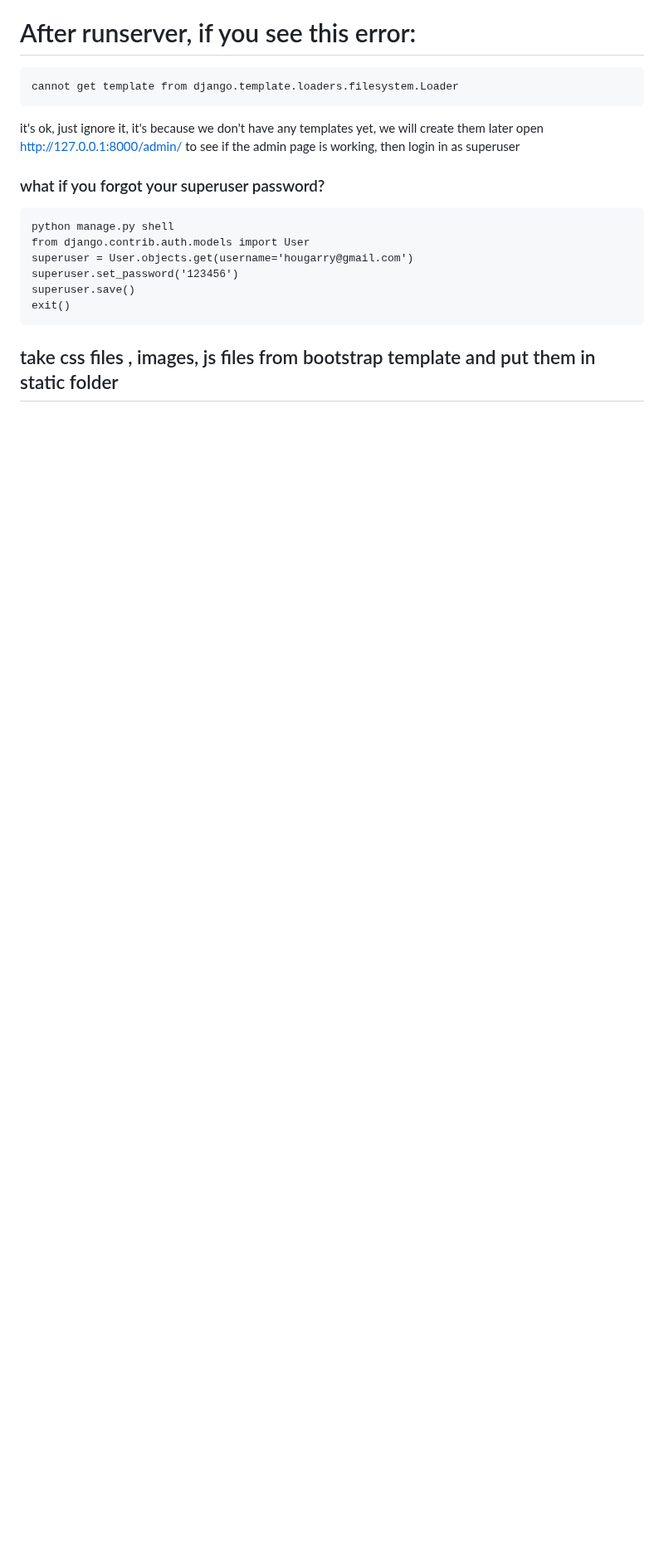
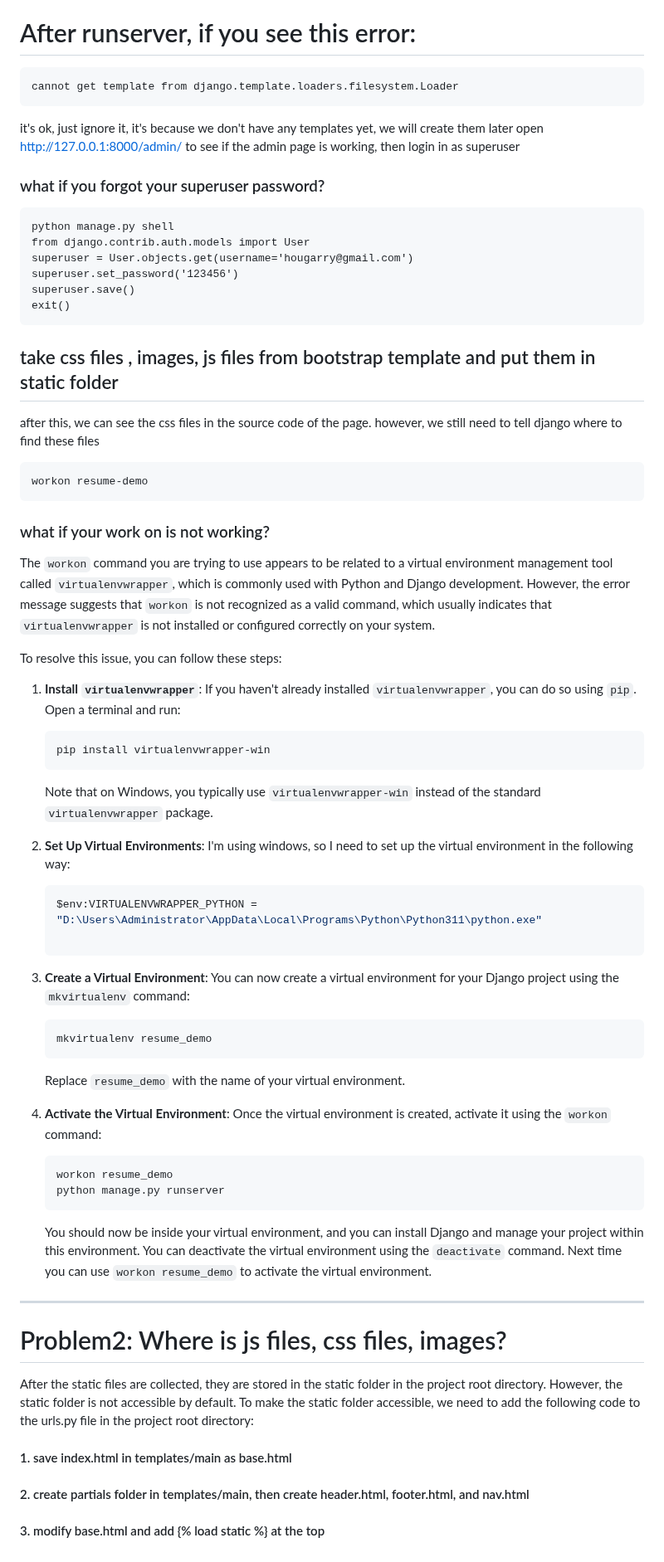
Before and after one commit to hougarry/resume-demo, a Markdown page: create-note.md, the part around the change. Shown at 83% size. Drawn GitHub-style; blank space fills up the shorter version.

````diff
--- a/create-note.md
+++ b/create-note.md
@@ -120,3 +120,57 @@ exit()
 ```
 
 ## take css files , images, js files from bootstrap template and put them in static folder
+
+after this, we can see the css files in the source code of the page.
+however, we still need to tell django where to find these files
+```
+workon resume-demo
+```
+
+### what if your work on is not working?
+The `workon` command you are trying to use appears to be related to a virtual environment management tool called `virtualenvwrapper`, which is commonly used with Python and Django development. However, the error message suggests that `workon` is not recognized as a valid command, which usually indicates that `virtualenvwrapper` is not installed or configured correctly on your system.
+
+To resolve this issue, you can follow these steps:
+
+1. **Install `virtualenvwrapper`**: If you haven't already installed `virtualenvwrapper`, you can do so using `pip`. Open a terminal and run:
+
+   ```
+   pip install virtualenvwrapper-win
+   ```
+
+   Note that on Windows, you typically use `virtualenvwrapper-win` instead of the standard `virtualenvwrapper` package.
+
+2. **Set Up Virtual Environments**: I'm using windows, so I need to set up the virtual environment in the following way:
+
+   ```bash
+   $env:VIRTUALENVWRAPPER_PYTHON = "D:\Users\Administrator\AppData\Local\Programs\Python\Python311\python.exe"
+
+   ```
+
+
+4. **Create a Virtual Environment**: You can now create a virtual environment for your Django project using the `mkvirtualenv` command:
+
+   ```
+   mkvirtualenv resume_demo
+   ```
+
+   Replace `resume_demo` with the name of your virtual environment.
+
+5. **Activate the Virtual Environment**: Once the virtual environment is created, activate it using the `workon` command:
+
+   ```
+   workon resume_demo
+   python manage.py runserver
+   ```
+
+   You should now be inside your virtual environment, and you can install Django and manage your project within this environment. You can deactivate the virtual environment using the `deactivate` command. Next time you can use `workon resume_demo` to activate the virtual environment.
+
+---
+
+# Problem2: Where is js files, css files, images?
+
+After the static files are collected, they are stored in the static folder in the project root directory. However, the static folder is not accessible by default. To make the static folder accessible, we need to add the following code to the urls.py file in the project root directory:
+
+#### 1. save index.html in templates/main as base.html
+#### 2. create partials folder in templates/main, then create header.html, footer.html, and nav.html
+#### 3. modify base.html and add {% load static %} at the top
````
